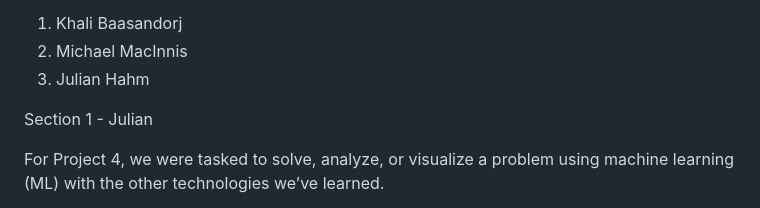
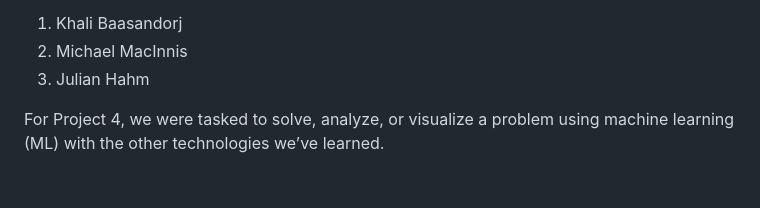
Before and after one commit to hakuban-create/Chest_xray_Project_4, a Markdown page: README.md, the part around the change. Rendered like a GitHub page; blank space fills up the shorter version.

```diff
--- a/README.md
+++ b/README.md
@@ -4,8 +4,6 @@ We are Team Purple and our Team consists of three Team Members.
 1. Khali Baasandorj
 2. Michael MacInnis
 3. Julian Hahm
-
-Section 1 - Julian
 
 For Project 4, we were tasked to solve, analyze, or visualize a problem using machine learning (ML) with the other technologies we’ve learned.
 
```
